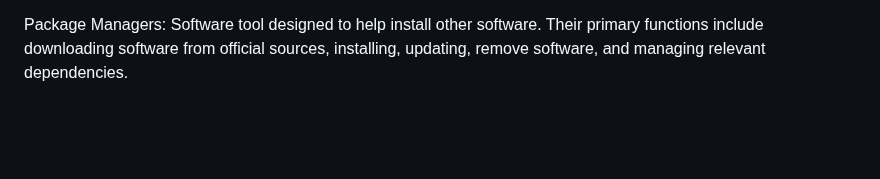
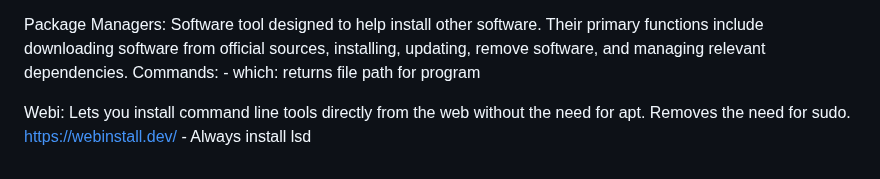
Before and after one commit to ashkyw/bootdev_notes, a Markdown page: linux-notes.md, the part around the change. GitHub-like rendering; blank space fills up the shorter version.

Commit message:
Update linux-notes.md
Added information about Webi for installing command line tools.

```diff
--- a/linux-notes.md
+++ b/linux-notes.md
@@ -229,3 +229,10 @@ Top:
 
 Package Managers:
   Software tool designed to help install other software. Their primary functions include downloading software from official sources, installing, updating, remove software, and managing relevant dependencies.
+  Commands:
+    - which: returns file path for program
+
+  Webi:
+    Lets you install command line tools directly from the web without the need for apt. Removes the need for sudo.
+    https://webinstall.dev/
+    - Always install lsd
```
